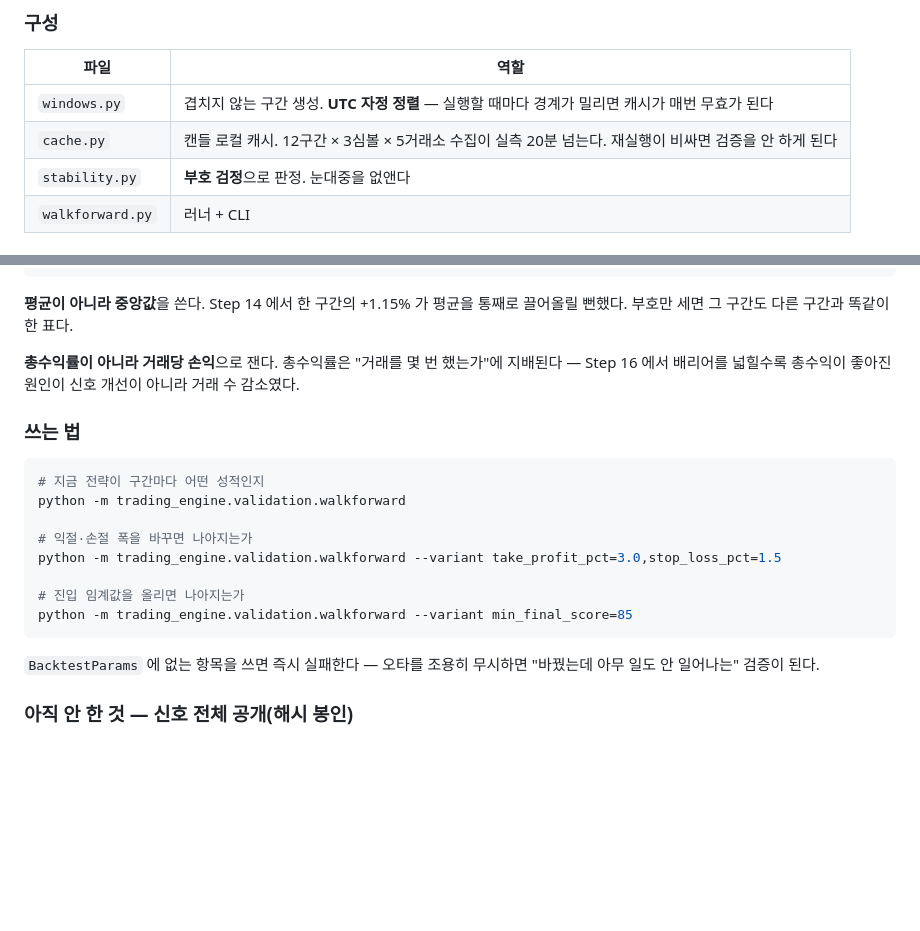
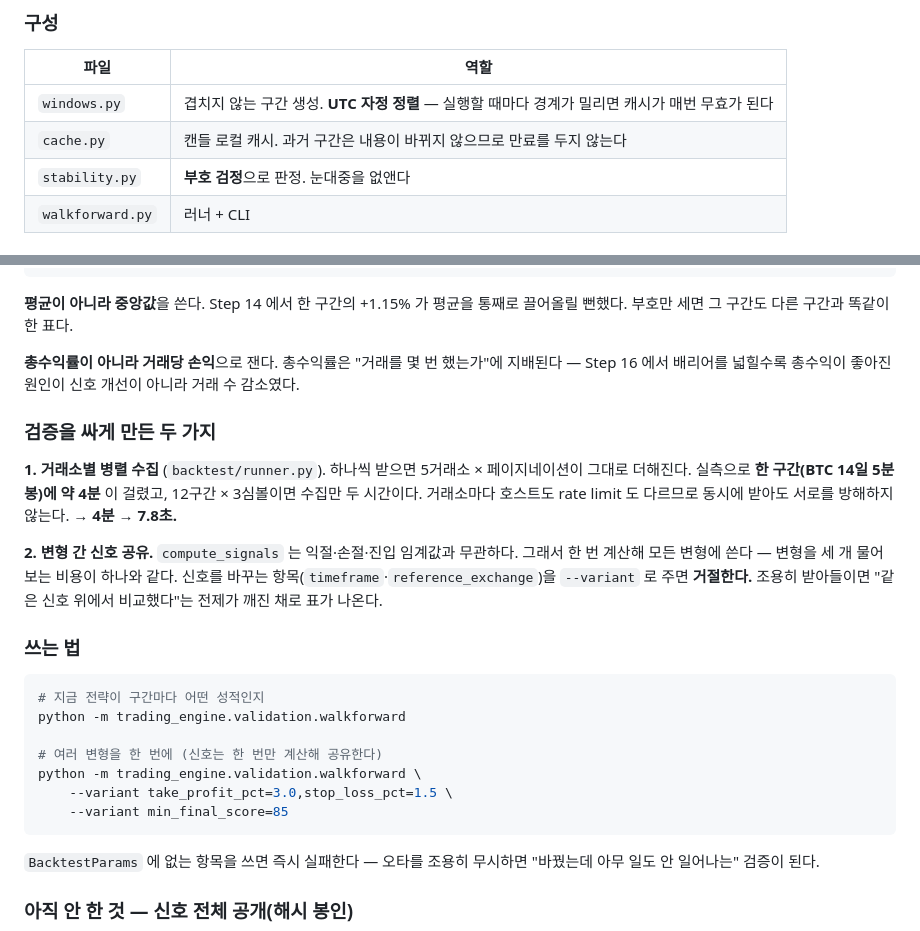
Before and after one commit to crazmonke/traders, a Markdown page: ROADMAP.md, 2 parts joined by grey strips. GitHub-like rendering; blank space fills up the shorter version.

Commit message:
로드맵 수정

````diff
--- a/ROADMAP.md
+++ b/ROADMAP.md
@@ -1524,7 +1524,7 @@ Step 16 에서 **단일 구간 측정은 시기마다 부호가 뒤집힌다**
 | 파일 | 역할 |
 | --- | --- |
 | `windows.py` | 겹치지 않는 구간 생성. **UTC 자정 정렬** — 실행할 때마다 경계가 밀리면 캐시가 매번 무효가 된다 |
-| `cache.py` | 캔들 로컬 캐시. 12구간 × 3심볼 × 5거래소 수집이 실측 20분 넘는다. 재실행이 비싸면 검증을 안 하게 된다 |
+| `cache.py` | 캔들 로컬 캐시. 과거 구간은 내용이 바뀌지 않으므로 만료를 두지 않는다 |
 | `stability.py` | **부호 검정**으로 판정. 눈대중을 없앤다 |
 | `walkforward.py` | 러너 + CLI |
 
@@ -1542,17 +1542,28 @@ Step 16 에서 **단일 구간 측정은 시기마다 부호가 뒤집힌다**
 지배된다 — Step 16 에서 배리어를 넓힐수록 총수익이 좋아진 원인이 신호 개선이 아니라
 거래 수 감소였다.
 
+### 검증을 싸게 만든 두 가지
+
+**1. 거래소별 병렬 수집** (`backtest/runner.py`). 하나씩 받으면 5거래소 × 페이지네이션이
+그대로 더해진다. 실측으로 **한 구간(BTC 14일 5분봉)에 약 4분** 이 걸렸고, 12구간 ×
+3심볼이면 수집만 두 시간이다. 거래소마다 호스트도 rate limit 도 다르므로 동시에 받아도
+서로를 방해하지 않는다. → **4분 → 7.8초.**
+
+**2. 변형 간 신호 공유.** `compute_signals` 는 익절·손절·진입 임계값과 무관하다.
+그래서 한 번 계산해 모든 변형에 쓴다 — 변형을 세 개 물어보는 비용이 하나와 같다.
+신호를 바꾸는 항목(`timeframe`·`reference_exchange`)을 `--variant` 로 주면 **거절한다.**
+조용히 받아들이면 "같은 신호 위에서 비교했다"는 전제가 깨진 채로 표가 나온다.
+
 ### 쓰는 법
 
 ```bash
 # 지금 전략이 구간마다 어떤 성적인지
 python -m trading_engine.validation.walkforward
 
-# 익절·손절 폭을 바꾸면 나아지는가
-python -m trading_engine.validation.walkforward --variant take_profit_pct=3.0,stop_loss_pct=1.5
-
-# 진입 임계값을 올리면 나아지는가
-python -m trading_engine.validation.walkforward --variant min_final_score=85
+# 여러 변형을 한 번에 (신호는 한 번만 계산해 공유한다)
+python -m trading_engine.validation.walkforward \
+    --variant take_profit_pct=3.0,stop_loss_pct=1.5 \
+    --variant min_final_score=85
 ```
 
 `BacktestParams` 에 없는 항목을 쓰면 즉시 실패한다 — 오타를 조용히 무시하면
````
